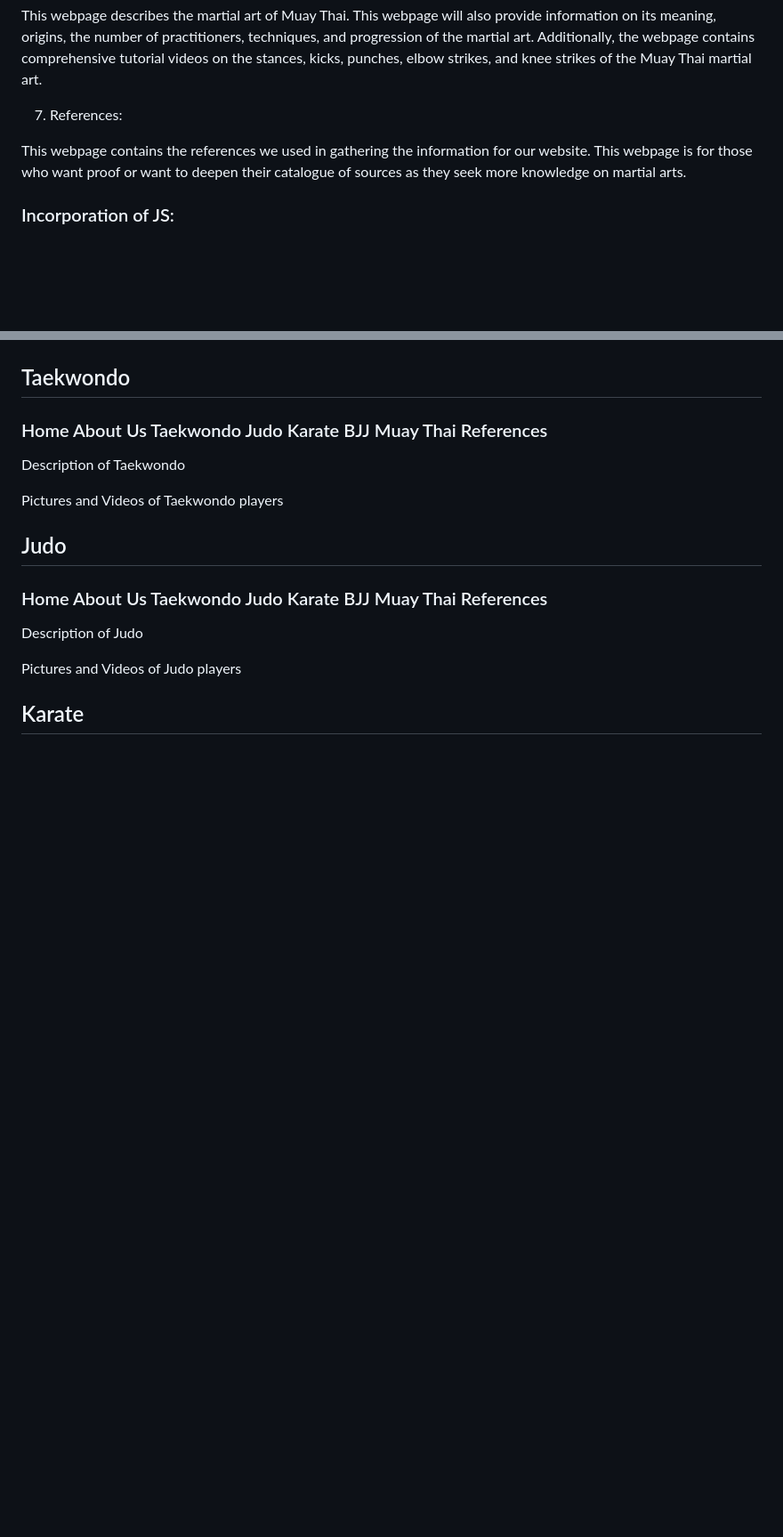
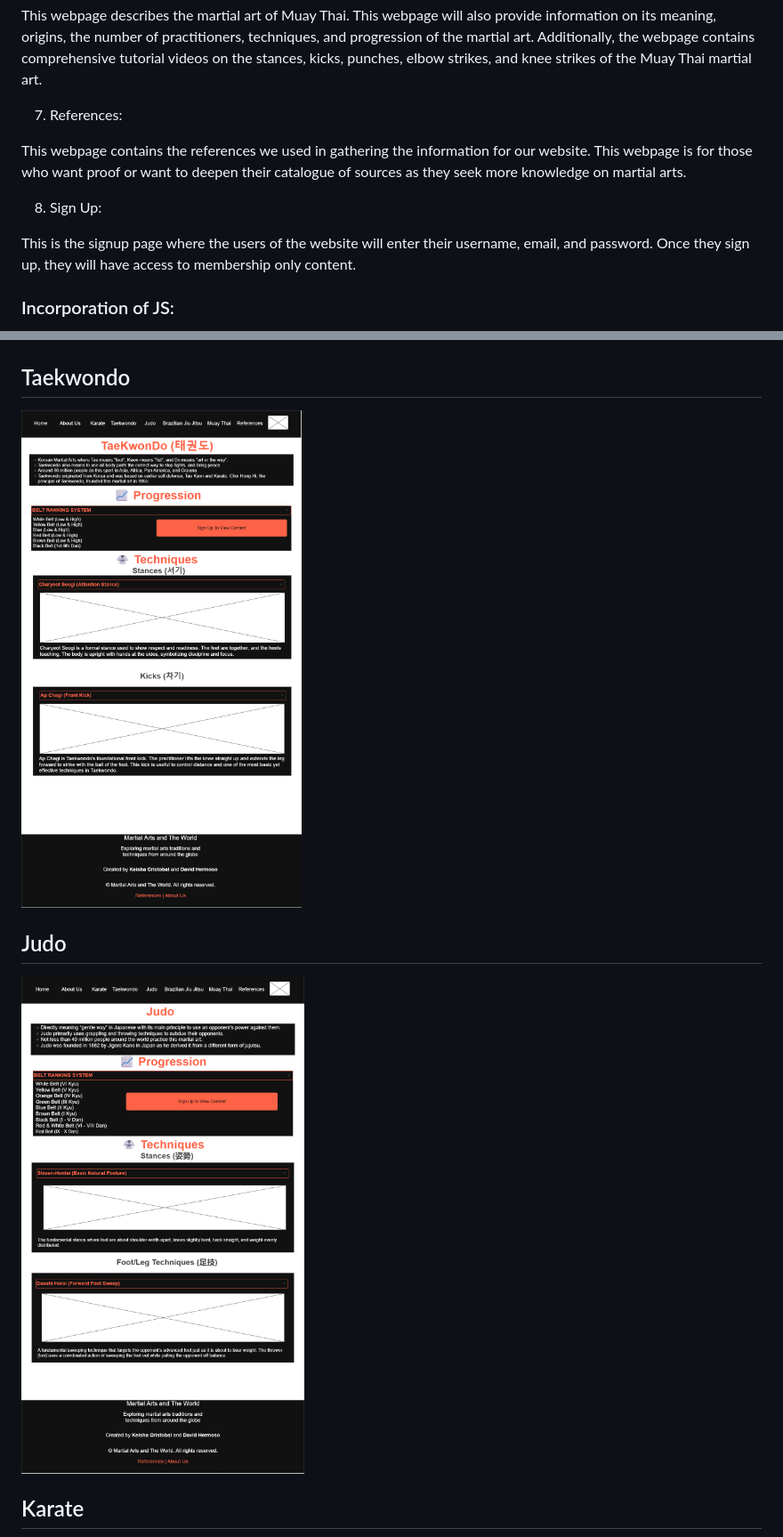
Before and after one commit to DavidHermosi/WDProjLiCristobalHermoso, a Markdown page: README.md, 2 parts joined by grey strips. Shown at 89% size. Rendered like a GitHub page; pictures changed too: asset/J Wireframe.png (added), asset/T Wireframe.png (added); blank space fills up the shorter version.

Commit message:
new readme

```diff
--- a/README.md
+++ b/README.md
@@ -46,6 +46,10 @@
   This webpage contains the references we used in gathering the information for our website. This webpage is for those who want proof or want to deepen their catalogue of sources as they seek more knowledge on martial arts.
 </p>
 
+8. Sign Up:
+<p>
+  This is the signup page where the users of the website will enter their username, email, and password. Once they sign up, they will have access to membership only content.
+
 ### Incorporation of JS:
 <p>
 With the help of JS from the Home Page and each martial art's webpage, our website becomes eye-catching and interactive by using the JS to power our dropdowns, footers, and membership locked content. This can help feed digestable information to our users and to remove visual clutter from our website.
@@ -68,13 +72,11 @@ Our website will use HTML forms for members who sign-up to have additional infor
   ![AboutUs](./asset/AU%20Wireframes.png)
 
 ## Taekwondo
-  ### Home About Us Taekwondo Judo  Karate BJJ Muay Thai References
-  <p>Description of Taekwondo</p>
-  <p>Pictures and Videos of Taekwondo players</p>
+
+  ![Taekwondo](./asset/T%20Wireframe.png)
 
 ## Judo
-  ### Home About Us Taekwondo Judo Karate BJJ Muay Thai References
-  <p>Description of Judo</p>
-  <p>Pictures and Videos of Judo players</p>
+
+ ![Judo](./asset/J%20Wireframe.png)
 
 ## Karate
```
Also changed, not shown: other parts of README.md (+6 -9 lines), asset/BJJ Wireframe.png (added), asset/K Wireframe.png (added), asset/MT Wireframe.png (added).
